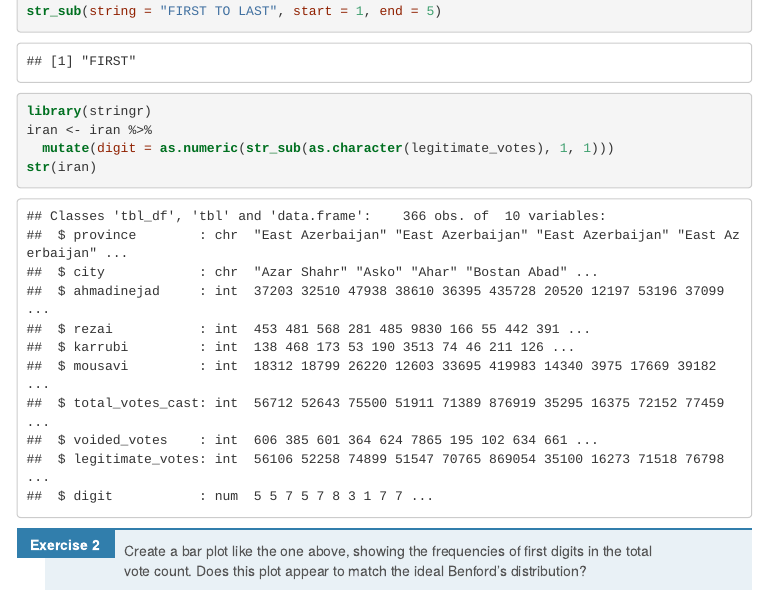
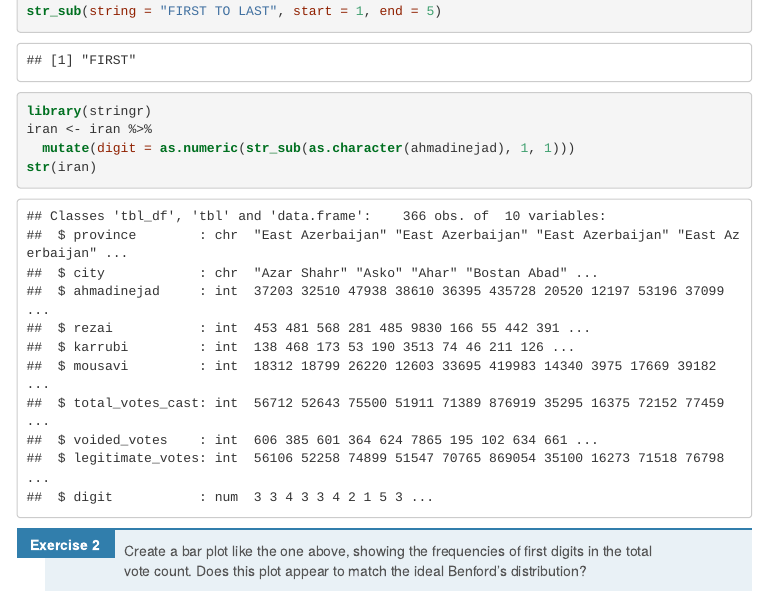
Before and after one commit to jayleetx/141_labs, an R Markdown document (Election/election_lab.Rmd): the page in a window 1100 px wide, from 2490 px down before the commit and from 1930 px down after it, so that both start at the same text. The pictures show the output file Election/election_lab.html that the author committed with the source, opened offline; menus at the side of the page are left out.

Commit message:
CHange for Ahmadinejad

````diff
--- a/Election/election_lab.Rmd
+++ b/Election/election_lab.Rmd
@@ -79,7 +79,7 @@ str_sub(string = "FIRST TO LAST", start = 1, end = 5)
 ```{r solution1}
 library(stringr)
 iran <- iran %>%
-  mutate(digit = as.numeric(str_sub(as.character(legitimate_votes), 1, 1)))
+  mutate(digit = as.numeric(str_sub(as.character(ahmadinejad), 1, 1)))
 str(iran)
 ```
 
````
Also changed, not shown: Election/election_lab.html, Election/election_lab_files/figure-html/benford_plot-1.png (deleted), Election/election_lab_files/figure-html/solution2-1.png (deleted).
